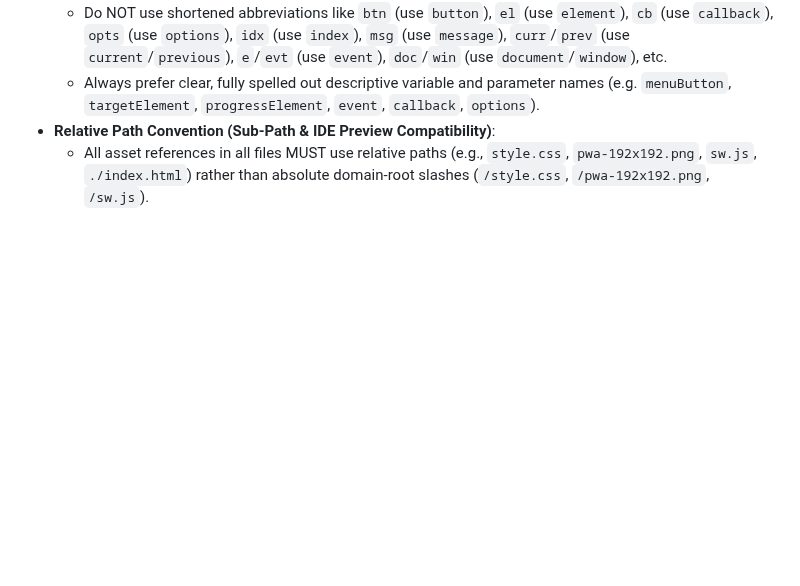
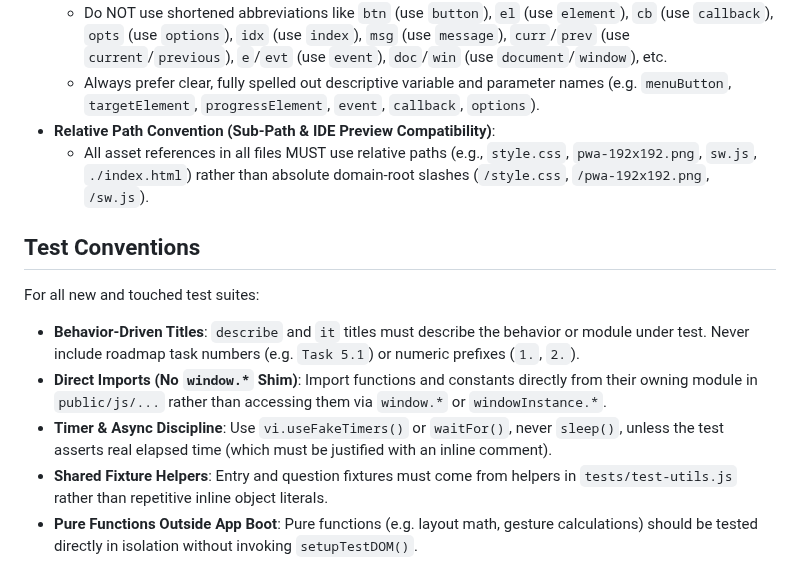
Before and after one commit to Cactus-Bones-Software/high-and-low, a Markdown page: AGENTS.md, the part around the change. GitHub-like rendering; blank space fills up the shorter version.

Commit message:
Added testing guidelines

```diff
--- a/AGENTS.md
+++ b/AGENTS.md
@@ -41,5 +41,18 @@
   - Always prefer clear, fully spelled out descriptive variable and parameter names (e.g. `menuButton`,
     `targetElement`, `progressElement`, `event`, `callback`, `options`).
 - **Relative Path Convention (Sub-Path & IDE Preview Compatibility)**:
-  - All asset references in all files MUST use relative paths (e.g., `style.css`, `pwa-192x192.png`, `sw.js`, `./index.html`) rather than
-    absolute domain-root slashes (`/style.css`, `/pwa-192x192.png`, `/sw.js`).
+  - All asset references in all files MUST use relative paths (e.g., `style.css`, `pwa-192x192.png`, `sw.js`,
+    `./index.html`) rather than absolute domain-root slashes (`/style.css`, `/pwa-192x192.png`, `/sw.js`).
+
+## Test Conventions
+For all new and touched test suites:
+- **Behavior-Driven Titles**: `describe` and `it` titles must describe the behavior or module under test. Never
+  include roadmap task numbers (e.g. `Task 5.1`) or numeric prefixes (`1.`, `2.`).
+- **Direct Imports (No `window.*` Shim)**: Import functions and constants directly from their owning module in
+  `public/js/...` rather than accessing them via `window.*` or `windowInstance.*`.
+- **Timer & Async Discipline**: Use `vi.useFakeTimers()` or `waitFor()`, never `sleep()`, unless the test asserts real
+  elapsed time (which must be justified with an inline comment).
+- **Shared Fixture Helpers**: Entry and question fixtures must come from helpers in `tests/test-utils.js` rather than
+  repetitive inline object literals.
+- **Pure Functions Outside App Boot**: Pure functions (e.g. layout math, gesture calculations) should be tested
+  directly in isolation without invoking `setupTestDOM()`.
```
Also changed, not shown: docs/todo.md (+1 -1 lines).
